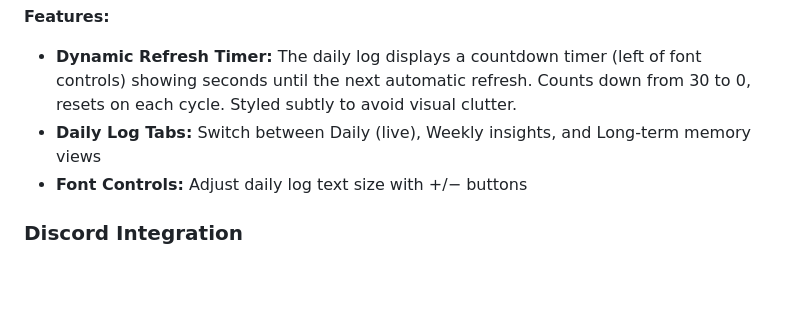
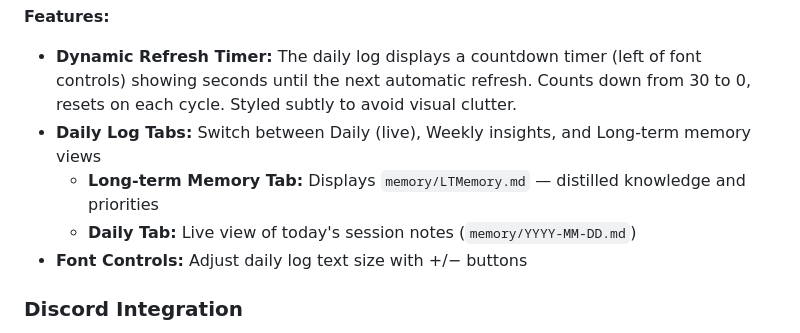
Before and after one commit to antonizick/lucent, a Markdown page: README.md, the part around the change. GitHub-like rendering; blank space fills up the shorter version.

Commit message:
Docs: Add Long-term Memory tab documentation to Voice Box features

```diff
--- a/README.md
+++ b/README.md
@@ -34,6 +34,8 @@ The Voice Box web UI (port 8001) provides voice acknowledgment for every interac
 **Features:**
 - **Dynamic Refresh Timer:** The daily log displays a countdown timer (left of font controls) showing seconds until the next automatic refresh. Counts down from 30 to 0, resets on each cycle. Styled subtly to avoid visual clutter.
 - **Daily Log Tabs:** Switch between Daily (live), Weekly insights, and Long-term memory views
+  - **Long-term Memory Tab:** Displays `memory/LTMemory.md` — distilled knowledge and priorities
+  - **Daily Tab:** Live view of today's session notes (`memory/YYYY-MM-DD.md`)
 - **Font Controls:** Adjust daily log text size with +/− buttons
 
 ### Discord Integration
```
